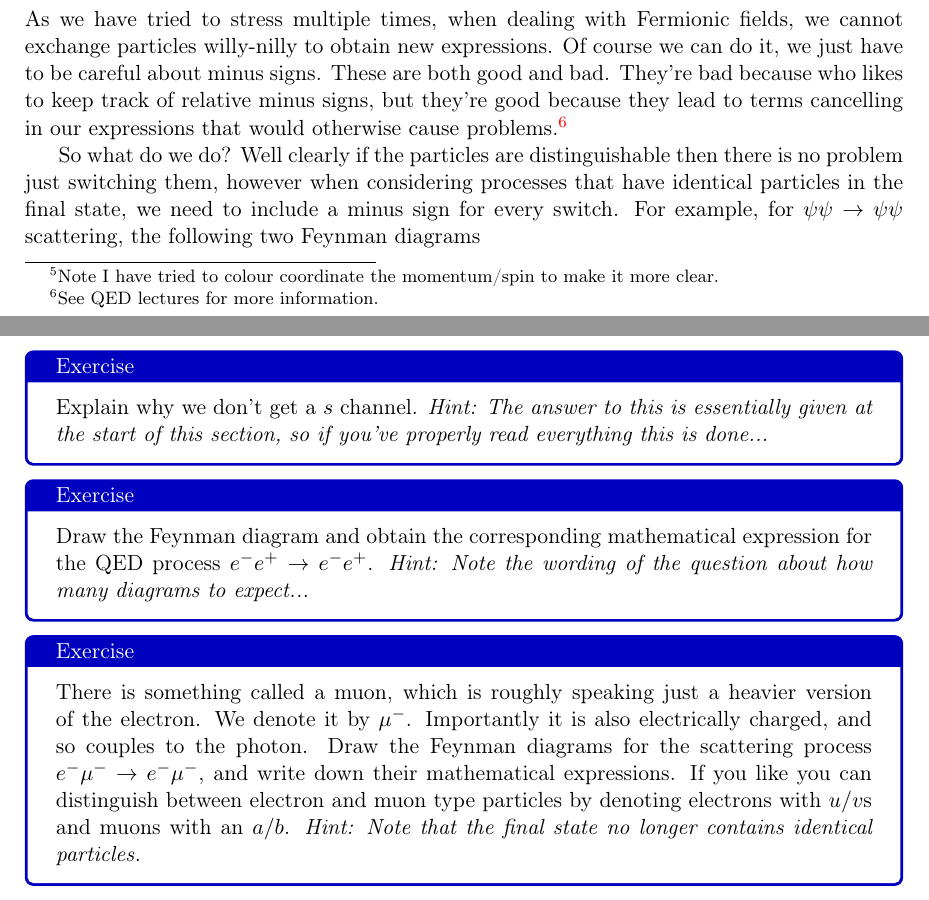
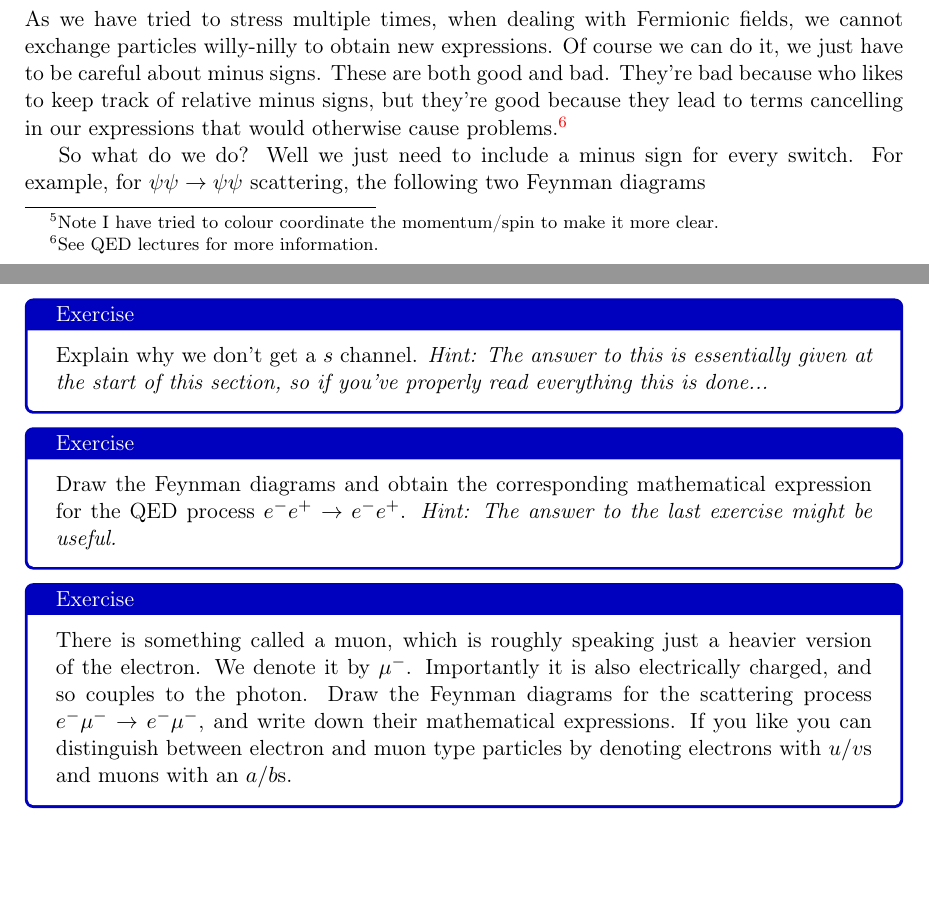
Before and after one commit to RichieDadhley/IFT-Durham, a LaTeX thesis (Field Theory/main.tex, which reads Field Theory/sections/IFT12.PertDirac.tex): two parts of pages 119 and 123 of 124, joined at a grey line, cut so that both start at the same text, the shorter picture padded with empty space. Compiled offline with pdfLaTeX.

Commit message:
Updates from Overleaf

```diff
--- a/Field Theory/sections/IFT12.PertDirac.tex
+++ b/Field Theory/sections/IFT12.PertDirac.tex
@@ -475,7 +475,7 @@ So how do you ensure that you always get this from the Feynman diagram? the answ
 
 As we have tried to stress multiple times, when dealing with Fermionic fields, we cannot exchange particles willy-nilly to obtain new expressions. Of course we can do it, we just have to be careful about minus signs. These are both good and bad. They're bad because who likes to keep track of relative minus signs, but they're good because they lead to terms cancelling in our expressions that would otherwise cause problems.\footnote{See QED lectures for more information.}
 
-So what do we do? Well clearly if the particles are distinguishable then there is no problem just switching them, however when considering processes that have identical particles in the final state, we need to include a minus sign for every switch. For example, for $\psi\psi\to\psi\psi$ scattering, the following two Feynman diagrams
+So what do we do? Well we just need to include a minus sign for every switch. For example, for $\psi\psi\to\psi\psi$ scattering, the following two Feynman diagrams
 \begin{center}
     \btik
         \begin{scope}[xshift=-3.5cm]
@@ -705,9 +705,9 @@ For more experience with QED we end with some exercises.
 \ebox
 
 \bbox
-    Draw the Feynman diagram and obtain the corresponding mathematical expression for the QED process $e^-e^+\to e^-e^+$. \textit{Hint: Note the wording of the question about how many diagrams to expect...}
+    Draw the Feynman diagrams and obtain the corresponding mathematical expression for the QED process $e^-e^+\to e^-e^+$. \textit{Hint: The answer to the last exercise might be useful.}
 \ebox
 
 \bbox
-    There is something called a muon, which is roughly speaking just a heavier version of the electron. We denote it by $\mu^-$. Importantly it is also electrically charged, and so couples to the photon. Draw the Feynman diagrams for the scattering process $e^-\mu^-\to e^-\mu^-$, and write down their mathematical expressions. If you like you can distinguish between electron and muon type particles by denoting electrons with $u/v$s and muons with an $a/b$. \textit{Hint: Note that the final state no longer contains identical particles.}
+    There is something called a muon, which is roughly speaking just a heavier version of the electron. We denote it by $\mu^-$. Importantly it is also electrically charged, and so couples to the photon. Draw the Feynman diagrams for the scattering process $e^-\mu^-\to e^-\mu^-$, and write down their mathematical expressions. If you like you can distinguish between electron and muon type particles by denoting electrons with $u/v$s and muons with an $a/b$s.
 \ebox
```
